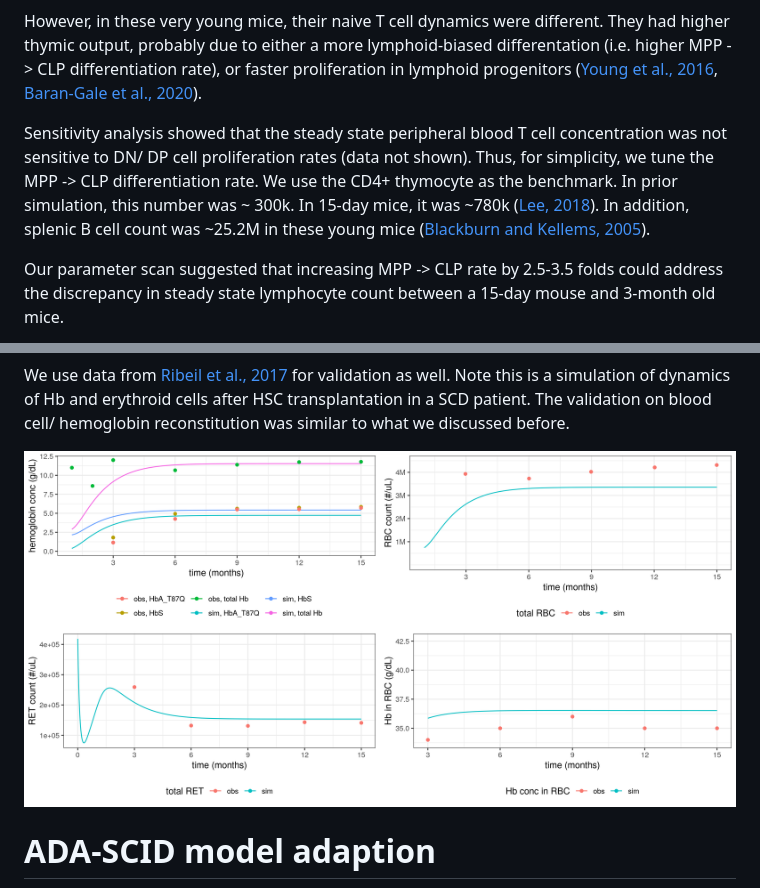
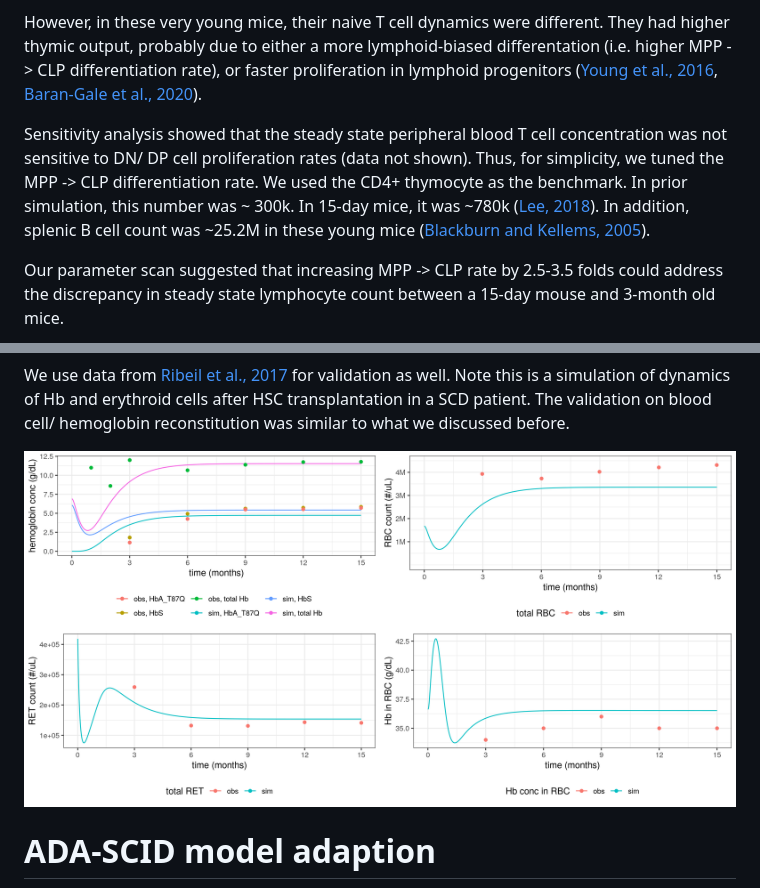
Before and after one commit to metrumresearchgroup/2023-ACoP-14-gene-therapy, a Markdown page: README.md, 2 parts joined by grey strips. Drawn GitHub-style; pictures changed too: img/human_erythroid_validation.png.

Commit message:
update img following QC notes

```diff
--- a/README.md
+++ b/README.md
@@ -312,7 +312,7 @@ Our eventual goal for the mouse model was to predict the ex-vivo gene therapy fo
 
 However, in these very young mice, their naive T cell dynamics were different. They had higher thymic output, probably due to either a more lymphoid-biased differentation (i.e. higher MPP -> CLP differentiation rate), or faster proliferation in lymphoid progenitors ([Young et al., 2016](https://www.ncbi.nlm.nih.gov/pmc/articles/PMC5068232/), [Baran-Gale et al., 2020](https://elifesciences.org/articles/56221)).
 
-Sensitivity analysis showed that the steady state peripheral blood T cell concentration was not sensitive to DN/ DP cell proliferation rates (data not shown). Thus, for simplicity, we tune the MPP -> CLP differentiation rate. We use the CD4+ thymocyte as the benchmark. In prior simulation, this number was ~ 300k. In 15-day mice, it was ~780k ([Lee, 2018](https://theses.gla.ac.uk/31002/)). In addition, splenic B cell count was ~25.2M in these young mice ([Blackburn and Kellems, 2005](https://pubmed.ncbi.nlm.nih.gov/15705418/)).
+Sensitivity analysis showed that the steady state peripheral blood T cell concentration was not sensitive to DN/ DP cell proliferation rates (data not shown). Thus, for simplicity, we tuned the MPP -> CLP differentiation rate. We used the CD4+ thymocyte as the benchmark. In prior simulation, this number was ~ 300k. In 15-day mice, it was ~780k ([Lee, 2018](https://theses.gla.ac.uk/31002/)). In addition, splenic B cell count was ~25.2M in these young mice ([Blackburn and Kellems, 2005](https://pubmed.ncbi.nlm.nih.gov/15705418/)).
 
 Our parameter scan suggested that increasing MPP -> CLP rate by 2.5-3.5 folds could address the discrepancy in steady state lymphocyte count between a 15-day mouse and 3-month old mice.
 
```
Also changed, not shown: img/human_ada_scid_GT.png, 1 other file.
